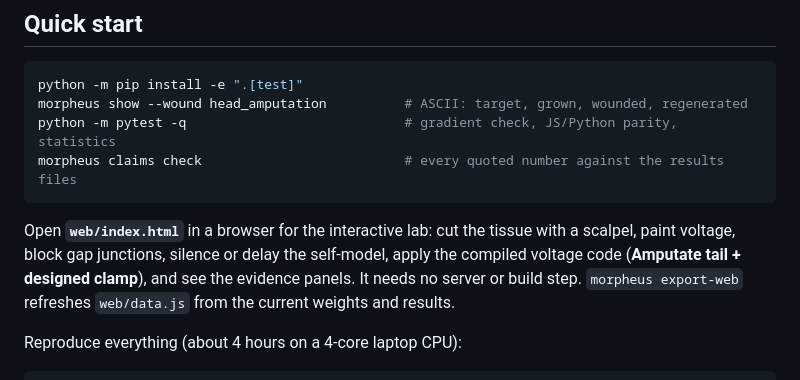
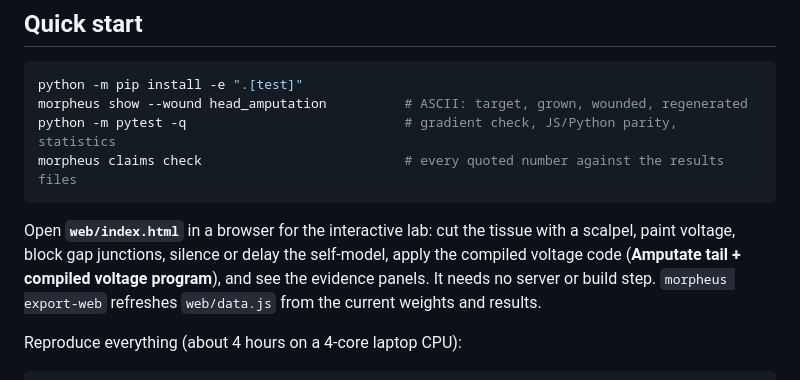
Before and after one commit to kai9987kai/morpheus, a Markdown page: README.md, the part around the change. Drawn GitHub-style.

Commit message:
README: button name
Co-Authored-By: Claude Opus 5.5 <noreply@anthropic.com>
Claude-Session: https://claude.ai/code/session_01QoMNvnM1eCx8TRtUAAG8kn

````diff
--- a/README.md
+++ b/README.md
@@ -118,7 +118,7 @@ python -m pytest -q                            # gradient check, JS/Python parit
 morpheus claims check                          # every quoted number against the results files
 ```
 
-Open **`web/index.html`** in a browser for the interactive lab: cut the tissue with a scalpel, paint voltage, block gap junctions, silence or delay the self-model, apply the compiled voltage code (**Amputate tail + designed clamp**), and see the evidence panels. It needs no server or build step. `morpheus export-web` refreshes `web/data.js` from the current weights and results.
+Open **`web/index.html`** in a browser for the interactive lab: cut the tissue with a scalpel, paint voltage, block gap junctions, silence or delay the self-model, apply the compiled voltage code (**Amputate tail + compiled voltage program**), and see the evidence panels. It needs no server or build step. `morpheus export-web` refreshes `web/data.js` from the current weights and results.
 
 Reproduce everything (about 4 hours on a 4-core laptop CPU):
 
````
